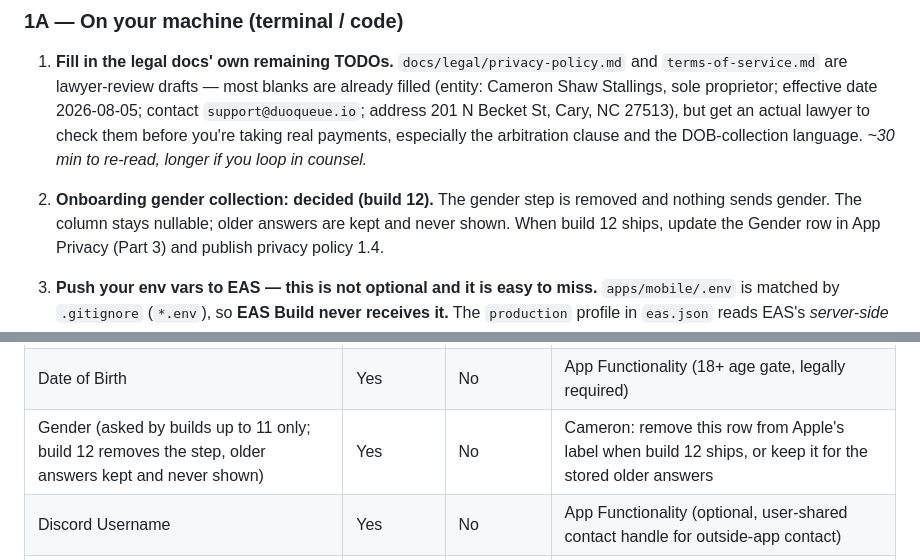
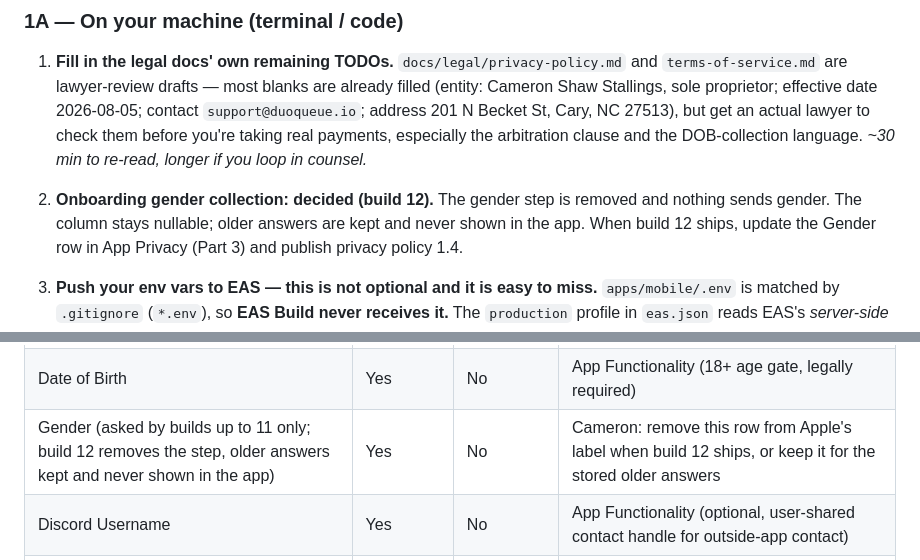
Before and after one commit to cameronstallings/DuoQueue, a Markdown page: docs/APP-STORE-SUBMISSION.md, 2 parts joined by grey strips. Rendered like a GitHub page.

Commit message:
Gender and gallery: "never shown in the app", not "never shown"
Build 12 never displays either, but get_deck, get_online_now and
get_profile_card still return gender and public_profile_media still lists
approved gallery rows to other signed-in users. The privacy 1.4 draft
(outside the repo) now says "in the app" too and tells the publisher not to
claim "never shared" until a migration stops that after build 11 is gone.

Co-Authored-By: Claude Opus 5.5 <noreply@anthropic.com>

```diff
--- a/docs/APP-STORE-SUBMISSION.md
+++ b/docs/APP-STORE-SUBMISSION.md
@@ -153,7 +153,7 @@ review is over, even though real users can never see it.
    the DOB-collection language. *~30 min to re-read, longer if you loop in counsel.*
 
 2. **Onboarding gender collection: decided (build 12).** The gender step is removed and nothing
-   sends gender. The column stays nullable; older answers are kept and never shown. When build 12
+   sends gender. The column stays nullable; older answers are kept and never shown in the app. When build 12
    ships, update the Gender row in App Privacy (Part 3) and publish privacy policy 1.4.
 
 3. **Push your env vars to EAS — this is not optional and it is easy to miss.**
@@ -540,7 +540,7 @@ carried over from an earlier draft.
 | Other User Content — bio, prompts, game/show/playstyle preferences | Yes | No | App Functionality (profile content, matching) |
 | Other User Content — chat messages (1:1 and party) | Yes | No | App Functionality (core messaging feature) |
 | Date of Birth | Yes | No | App Functionality (18+ age gate, legally required) |
-| Gender (asked by builds up to 11 only; build 12 removes the step, older answers kept and never shown) | Yes | No | Cameron: remove this row from Apple's label when build 12 ships, or keep it for the stored older answers |
+| Gender (asked by builds up to 11 only; build 12 removes the step, older answers kept and never shown in the app) | Yes | No | Cameron: remove this row from Apple's label when build 12 ships, or keep it for the stored older answers |
 | Discord Username | Yes | No | App Functionality (optional, user-shared contact handle for outside-app contact) |
 | Linked Account Identifiers — Steam ID, display name, rank, playtime | Yes | No | App Functionality (optional verified-stats badge) |
 | Push Notification Token | Yes | No | App Functionality (match/message alerts, re-engagement nudges — user-controlled per-type toggles) |
```
